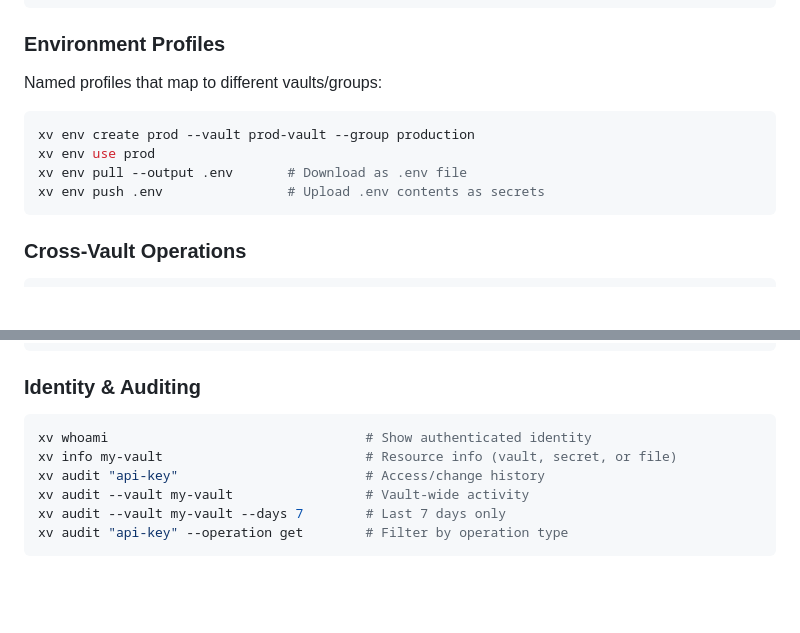
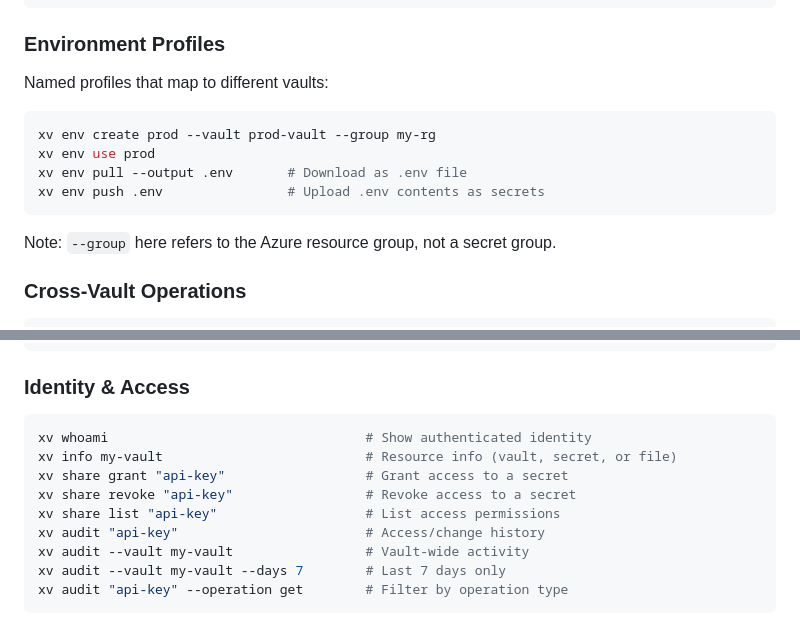
Before and after one commit to bziobnic/crosstache, a Markdown page: README.md, 2 parts joined by grey strips. Rendered like a GitHub page; blank space fills up the shorter version.

Commit message:
docs: fix env create --group semantics, add share command
- Clarify that --group on env create means Azure resource group, not secret group
- Add xv share (grant/revoke/list) for secret-level access management
- Rename section to "Identity & Access" to better reflect contents

Co-Authored-By: Claude Opus 4.6 <noreply@anthropic.com>

````diff
--- a/README.md
+++ b/README.md
@@ -173,14 +173,16 @@ xv context clear                # Clear current context
 
 ### Environment Profiles
 
-Named profiles that map to different vaults/groups:
+Named profiles that map to different vaults:
 
 ```bash
-xv env create prod --vault prod-vault --group production
+xv env create prod --vault prod-vault --group my-rg
 xv env use prod
 xv env pull --output .env       # Download as .env file
 xv env push .env                # Upload .env contents as secrets
 ```
+
+Note: `--group` here refers to the Azure resource group, not a secret group.
 
 ### Cross-Vault Operations
 
@@ -205,11 +207,14 @@ xv file download "docs" --recursive --output ./local
 xv file upload ./src --recursive --prefix "backup/2024-01-15"
 ```
 
-### Identity & Auditing
+### Identity & Access
 
 ```bash
 xv whoami                                 # Show authenticated identity
 xv info my-vault                          # Resource info (vault, secret, or file)
+xv share grant "api-key"                  # Grant access to a secret
+xv share revoke "api-key"                 # Revoke access to a secret
+xv share list "api-key"                   # List access permissions
 xv audit "api-key"                        # Access/change history
 xv audit --vault my-vault                 # Vault-wide activity
 xv audit --vault my-vault --days 7        # Last 7 days only
````
